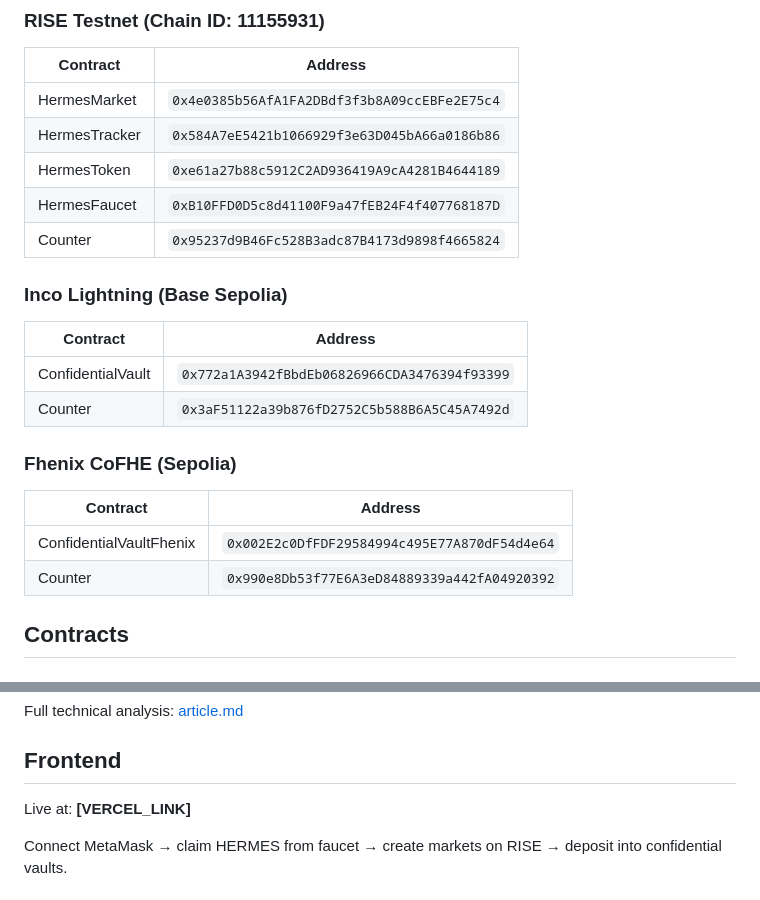
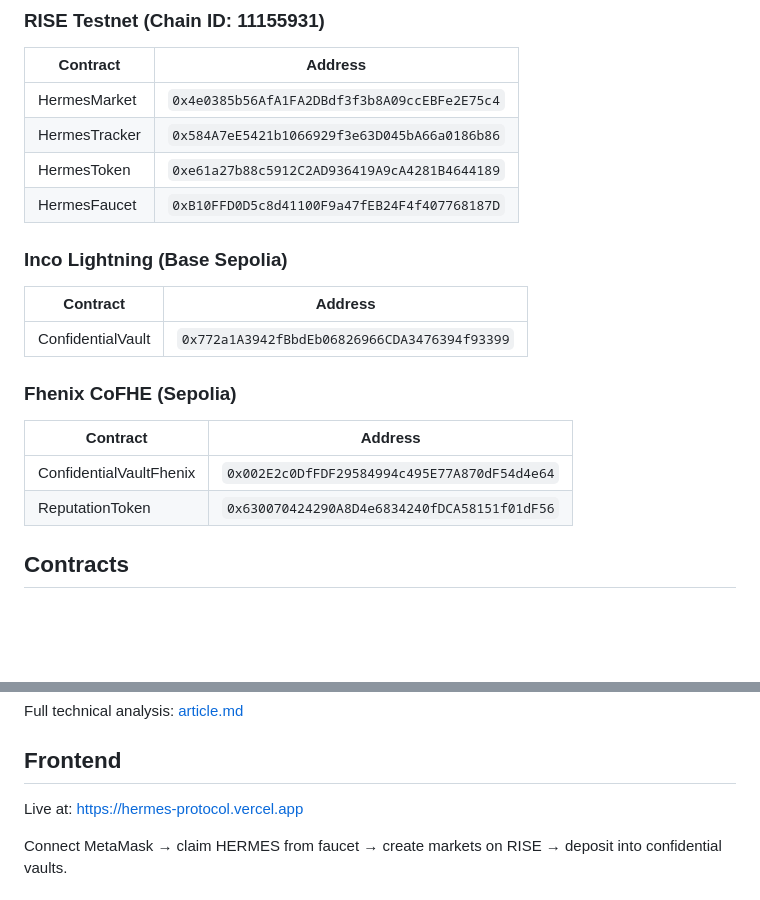
Before and after one commit to r7kjrqm9vk-debug/Hermes, a Markdown page: README.md, 2 parts joined by grey strips. Rendered like a GitHub page; blank space fills up the shorter version.

Commit message:
docs: update deployed contracts - add ReputationToken, remove Counter test contracts

```diff
--- a/README.md
+++ b/README.md
@@ -33,19 +33,17 @@ The core insight: RISE provides the speed, Inco provides operational privacy, Fh
 | HermesTracker | `0x584A7eE5421b1066929f3e63D045bA66a0186b86` |
 | HermesToken | `0xe61a27b88c5912C2AD936419A9cA4281B4644189` |
 | HermesFaucet | `0xB10FFD0D5c8d41100F9a47fEB24F4f407768187D` |
-| Counter | `0x95237d9B46Fc528B3adc87B4173d9898f4665824` |
 
 ### Inco Lightning (Base Sepolia)
 | Contract | Address |
 |---|---|
 | ConfidentialVault | `0x772a1A3942fBbdEb06826966CDA3476394f93399` |
-| Counter | `0x3aF51122a39b876fD2752C5b588B6A5C45A7492d` |
 
 ### Fhenix CoFHE (Sepolia)
 | Contract | Address |
 |---|---|
 | ConfidentialVaultFhenix | `0x002E2c0DfFDF29584994c495E77A870dF54d4e64` |
-| Counter | `0x990e8Db53f77E6A3eD84889339a442fA04920392` |
+| ReputationToken | `0x630070424290A8D4e6834240fDCA58151f01dF56` |
 
 ## Contracts
 
@@ -72,7 +70,7 @@ Full technical analysis: [article.md](./article.md)
 
 ## Frontend
 
-Live at: **[VERCEL_LINK]**
+Live at:  https://hermes-protocol.vercel.app
 
 Connect MetaMask → claim HERMES from faucet → create markets on RISE → deposit into confidential vaults.
 
```
